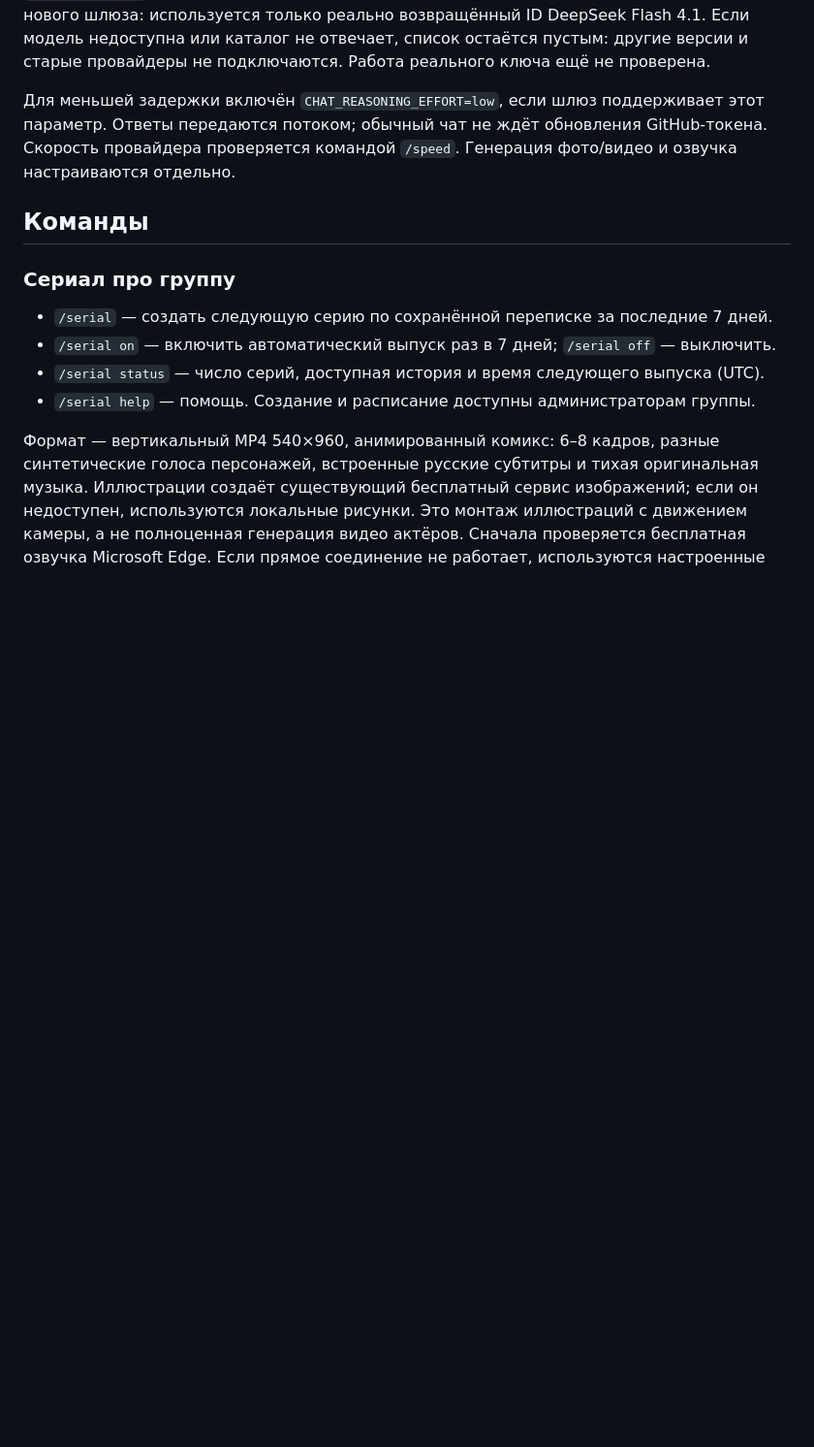
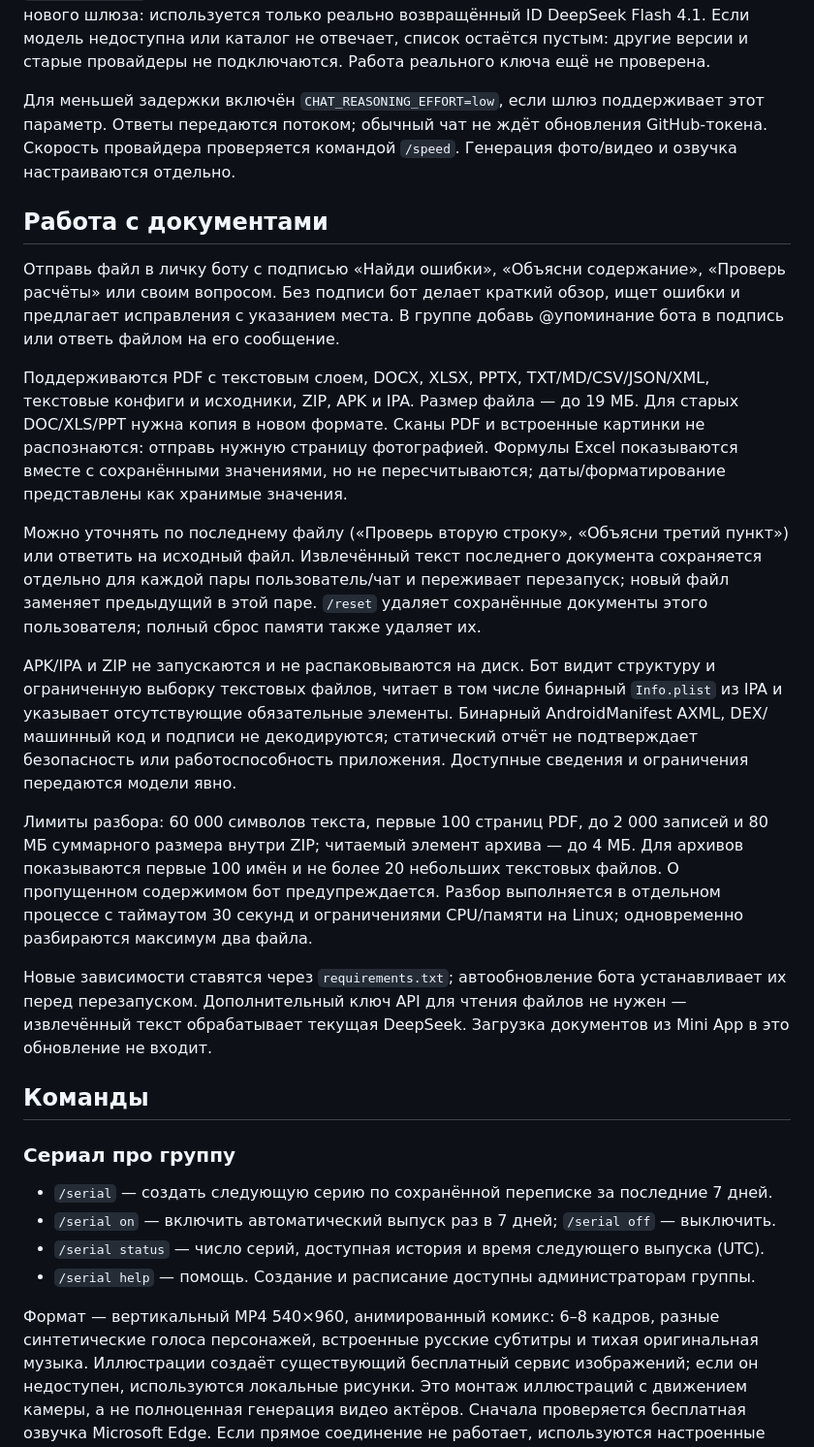
Before and after one commit to rachimanna/secret-ai, a Markdown page: README.md, the part around the change. Shown at 97% size. GitHub-like rendering; blank space fills up the shorter version.

Commit message:
Add document and application archive analysis

```diff
--- a/README.md
+++ b/README.md
@@ -29,6 +29,20 @@ FFmpeg уже поставляется с imageio-ffmpeg. Если бот не
 Добавь `REFORMBOSS_API_KEY` в `.env` на сервере; адрес можно переопределить через `REFORMBOSS_BASE`. Сам ключ не добавляй в репозиторий. При запуске проверяется каталог нового шлюза: используется только реально возвращённый ID DeepSeek Flash 4.1. Если модель недоступна или каталог не отвечает, список остаётся пустым: другие версии и старые провайдеры не подключаются. Работа реального ключа ещё не проверена.
 
 Для меньшей задержки включён `CHAT_REASONING_EFFORT=low`, если шлюз поддерживает этот параметр. Ответы передаются потоком; обычный чат не ждёт обновления GitHub-токена. Скорость провайдера проверяется командой `/speed`. Генерация фото/видео и озвучка настраиваются отдельно.
+
+## Работа с документами
+
+Отправь файл в личку боту с подписью «Найди ошибки», «Объясни содержание», «Проверь расчёты» или своим вопросом. Без подписи бот делает краткий обзор, ищет ошибки и предлагает исправления с указанием места. В группе добавь @упоминание бота в подпись или ответь файлом на его сообщение.
+
+Поддерживаются PDF с текстовым слоем, DOCX, XLSX, PPTX, TXT/MD/CSV/JSON/XML, текстовые конфиги и исходники, ZIP, APK и IPA. Размер файла — до 19 МБ. Для старых DOC/XLS/PPT нужна копия в новом формате. Сканы PDF и встроенные картинки не распознаются: отправь нужную страницу фотографией. Формулы Excel показываются вместе с сохранёнными значениями, но не пересчитываются; даты/форматирование представлены как хранимые значения.
+
+Можно уточнять по последнему файлу («Проверь вторую строку», «Объясни третий пункт») или ответить на исходный файл. Извлечённый текст последнего документа сохраняется отдельно для каждой пары пользователь/чат и переживает перезапуск; новый файл заменяет предыдущий в этой паре. `/reset` удаляет сохранённые документы этого пользователя; полный сброс памяти также удаляет их.
+
+APK/IPA и ZIP не запускаются и не распаковываются на диск. Бот видит структуру и ограниченную выборку текстовых файлов, читает в том числе бинарный `Info.plist` из IPA и указывает отсутствующие обязательные элементы. Бинарный AndroidManifest AXML, DEX/машинный код и подписи не декодируются; статический отчёт не подтверждает безопасность или работоспособность приложения. Доступные сведения и ограничения передаются модели явно.
+
+Лимиты разбора: 60 000 символов текста, первые 100 страниц PDF, до 2 000 записей и 80 МБ суммарного размера внутри ZIP; читаемый элемент архива — до 4 МБ. Для архивов показываются первые 100 имён и не более 20 небольших текстовых файлов. О пропущенном содержимом бот предупреждается. Разбор выполняется в отдельном процессе с таймаутом 30 секунд и ограничениями CPU/памяти на Linux; одновременно разбираются максимум два файла.
+
+Новые зависимости ставятся через `requirements.txt`; автообновление бота устанавливает их перед перезапуском. Дополнительный ключ API для чтения файлов не нужен — извлечённый текст обрабатывает текущая DeepSeek. Загрузка документов из Mini App в это обновление не входит.
 
 ## Команды
 
```
